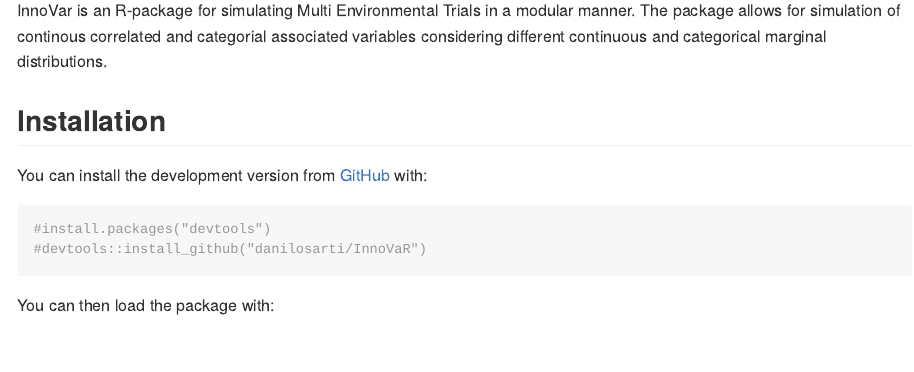
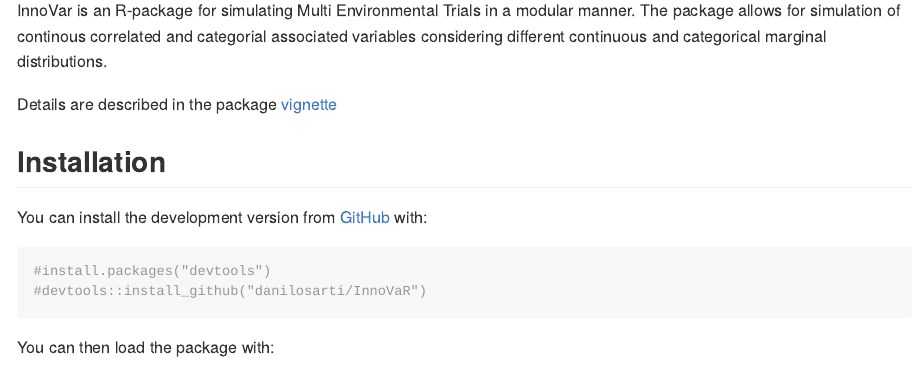
Before and after one commit to danilosarti/InnoVaR, an R Markdown document (README.Rmd): the page in a window 1100 px wide, from 110 px down. The pictures show the output file README.md that the author committed with the source, drawn offline in the style of GitHub; badge pictures from the web are left out.

Commit message:
commiting vignette

```diff
--- a/README.Rmd
+++ b/README.Rmd
@@ -24,6 +24,8 @@
 
 InnoVar is an R-package for simulating Multi Environmental Trials in a modular manner. The package allows for simulation of continous correlated and categorial associated variables considering different continuous and categorical marginal distributions.
 
+Details are described in the package [vignette](https://danilosarti.github.io/InnoVaR/)
+
 
 ## Installation
 
```
Also changed, not shown: README.md, docs/pkgdown.yml, README.Rmd (1 more changed lines), 7 other files.
